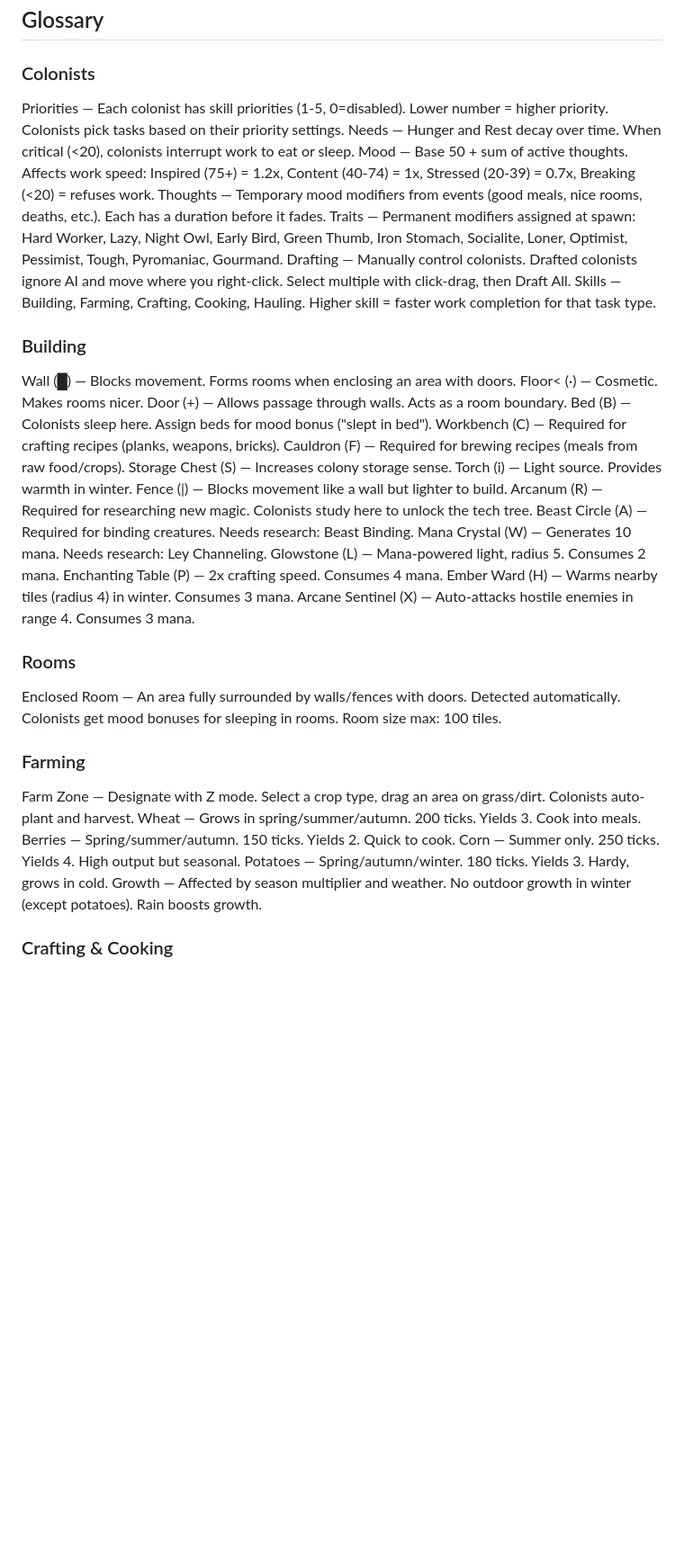
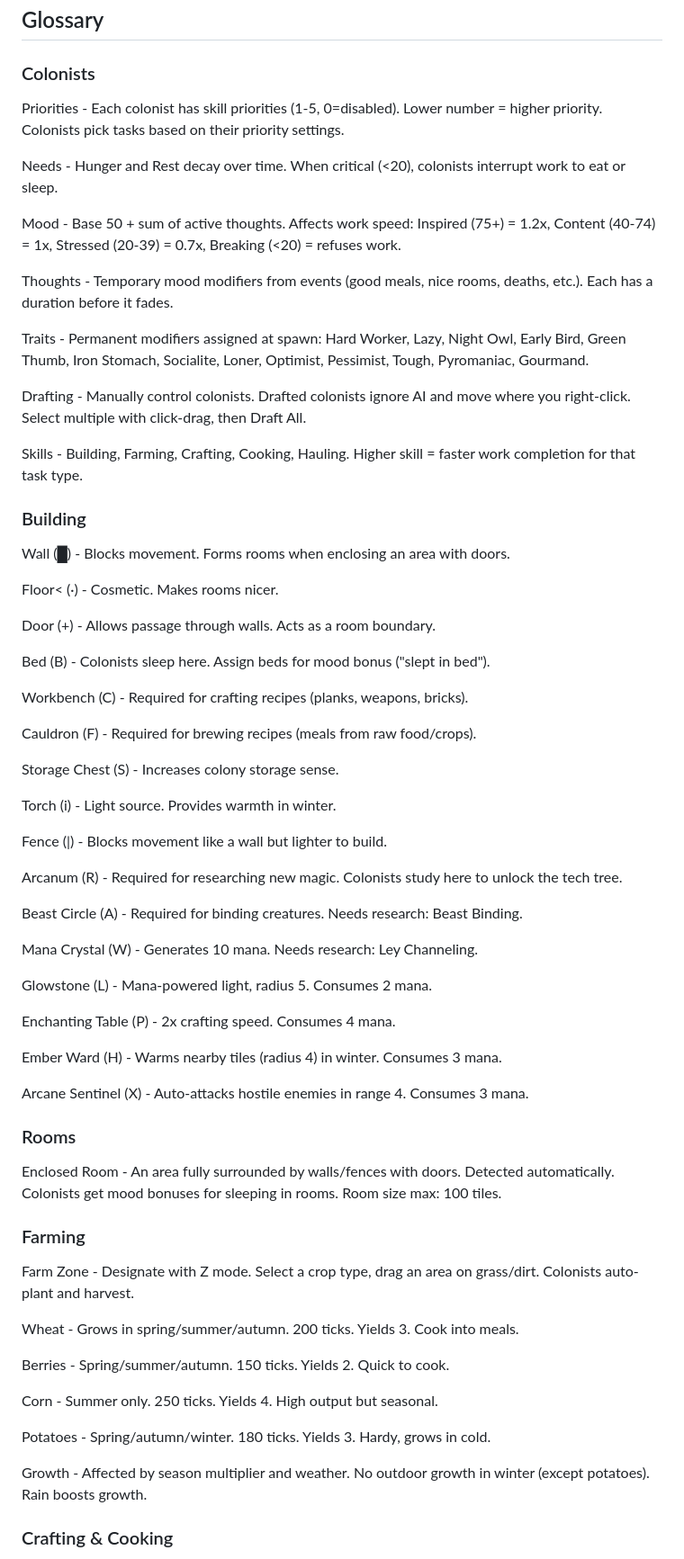
Before and after one commit to JuneKingsbury/Convocation, a Markdown page: README.md, the part around one of its changes. Shown at 90% size. Drawn GitHub-style; blank space fills up the shorter version.

```diff
--- a/README.md
+++ b/README.md
@@ -6,41 +6,67 @@ A Rimworld-like Arcane Colony Management Sim
 
 ## Glossary
 ### Colonists
-Priorities — Each colonist has skill priorities (1-5, 0=disabled). Lower number = higher priority. Colonists pick tasks based on their priority settings.
-Needs — Hunger and Rest decay over time. When critical (&lt;20), colonists interrupt work to eat or sleep.
-Mood — Base 50 + sum of active thoughts. Affects work speed: Inspired (75+) = 1.2x, Content (40-74) = 1x, Stressed (20-39) = 0.7x, Breaking (&lt;20) = refuses work.
-Thoughts — Temporary mood modifiers from events (good meals, nice rooms, deaths, etc.). Each has a duration before it fades.
-Traits — Permanent modifiers assigned at spawn: Hard Worker, Lazy, Night Owl, Early Bird, Green Thumb, Iron Stomach, Socialite, Loner, Optimist, Pessimist, Tough, Pyromaniac, Gourmand.
-Drafting — Manually control colonists. Drafted colonists ignore AI and move where you right-click. Select multiple with click-drag, then Draft All.
-Skills — Building, Farming, Crafting, Cooking, Hauling. Higher skill = faster work completion for that task type.
+Priorities - Each colonist has skill priorities (1-5, 0=disabled). Lower number = higher priority. Colonists pick tasks based on their priority settings.
+
+Needs - Hunger and Rest decay over time. When critical (&lt;20), colonists interrupt work to eat or sleep.
+
+Mood - Base 50 + sum of active thoughts. Affects work speed: Inspired (75+) = 1.2x, Content (40-74) = 1x, Stressed (20-39) = 0.7x, Breaking (&lt;20) = refuses work.
+
+Thoughts - Temporary mood modifiers from events (good meals, nice rooms, deaths, etc.). Each has a duration before it fades.
+
+Traits - Permanent modifiers assigned at spawn: Hard Worker, Lazy, Night Owl, Early Bird, Green Thumb, Iron Stomach, Socialite, Loner, Optimist, Pessimist, Tough, Pyromaniac, Gourmand.
+
+Drafting - Manually control colonists. Drafted colonists ignore AI and move where you right-click. Select multiple with click-drag, then Draft All.
+
+Skills - Building, Farming, Crafting, Cooking, Hauling. Higher skill = faster work completion for that task type.
 
 ### Building
-Wall (█) — Blocks movement. Forms rooms when enclosing an area with doors.
-Floor< (·) — Cosmetic. Makes rooms nicer.
-Door (+) — Allows passage through walls. Acts as a room boundary.
-Bed (B) — Colonists sleep here. Assign beds for mood bonus ("slept in bed").
-Workbench (C) — Required for crafting recipes (planks, weapons, bricks).
-Cauldron (F) — Required for brewing recipes (meals from raw food/crops).
-Storage Chest (S) — Increases colony storage sense.
-Torch (i) — Light source. Provides warmth in winter.
-Fence (|) — Blocks movement like a wall but lighter to build.
-Arcanum (R) — Required for researching new magic. Colonists study here to unlock the tech tree.
-Beast Circle (A) — Required for binding creatures. Needs research: Beast Binding.
-Mana Crystal (W) — Generates 10 mana. Needs research: Ley Channeling.
-Glowstone (L) — Mana-powered light, radius 5. Consumes 2 mana.
-Enchanting Table (P) — 2x crafting speed. Consumes 4 mana.
-Ember Ward (H) — Warms nearby tiles (radius 4) in winter. Consumes 3 mana.
-Arcane Sentinel (X) — Auto-attacks hostile enemies in range 4. Consumes 3 mana.
+Wall (█) - Blocks movement. Forms rooms when enclosing an area with doors.
+
+Floor< (·) - Cosmetic. Makes rooms nicer.
+
+Door (+) - Allows passage through walls. Acts as a room boundary.
+
+Bed (B) - Colonists sleep here. Assign beds for mood bonus ("slept in bed").
+
+Workbench (C) - Required for crafting recipes (planks, weapons, bricks).
+
+Cauldron (F) - Required for brewing recipes (meals from raw food/crops).
+
+Storage Chest (S) - Increases colony storage sense.
+
+Torch (i) - Light source. Provides warmth in winter.
+
+Fence (|) - Blocks movement like a wall but lighter to build.
+
+Arcanum (R) - Required for researching new magic. Colonists study here to unlock the tech tree.
+
+Beast Circle (A) - Required for binding creatures. Needs research: Beast Binding.
+
+Mana Crystal (W) - Generates 10 mana. Needs research: Ley Channeling.
+
+Glowstone (L) - Mana-powered light, radius 5. Consumes 2 mana.
+
+Enchanting Table (P) - 2x crafting speed. Consumes 4 mana.
+
+Ember Ward (H) - Warms nearby tiles (radius 4) in winter. Consumes 3 mana.
+
+Arcane Sentinel (X) - Auto-attacks hostile enemies in range 4. Consumes 3 mana.
 
 ### Rooms
-Enclosed Room — An area fully surrounded by walls/fences with doors. Detected automatically. Colonists get mood bonuses for sleeping in rooms. Room size max: 100 tiles.
+Enclosed Room - An area fully surrounded by walls/fences with doors. Detected automatically. Colonists get mood bonuses for sleeping in rooms. Room size max: 100 tiles.
 
 ### Farming
-Farm Zone — Designate with Z mode. Select a crop type, drag an area on grass/dirt. Colonists auto-plant and harvest.
-Wheat — Grows in spring/summer/autumn. 200 ticks. Yields 3. Cook into meals.
-Berries — Spring/summer/autumn. 150 ticks. Yields 2. Quick to cook.
-Corn — Summer only. 250 ticks. Yields 4. High output but seasonal.
-Potatoes — Spring/autumn/winter. 180 ticks. Yields 3. Hardy, grows in cold.
-Growth — Affected by season multiplier and weather. No outdoor growth in winter (except potatoes). Rain boosts growth.
+Farm Zone - Designate with Z mode. Select a crop type, drag an area on grass/dirt. Colonists auto-plant and harvest.
+
+Wheat - Grows in spring/summer/autumn. 200 ticks. Yields 3. Cook into meals.
+
+Berries - Spring/summer/autumn. 150 ticks. Yields 2. Quick to cook.
+
+Corn - Summer only. 250 ticks. Yields 4. High output but seasonal.
+
+Potatoes - Spring/autumn/winter. 180 ticks. Yields 3. Hardy, grows in cold.
+
+Growth - Affected by season multiplier and weather. No outdoor growth in winter (except potatoes). Rain boosts growth.
 
 ### Crafting & Cooking
```
Also changed, not shown: other parts of README.md (+80 -37 lines).
